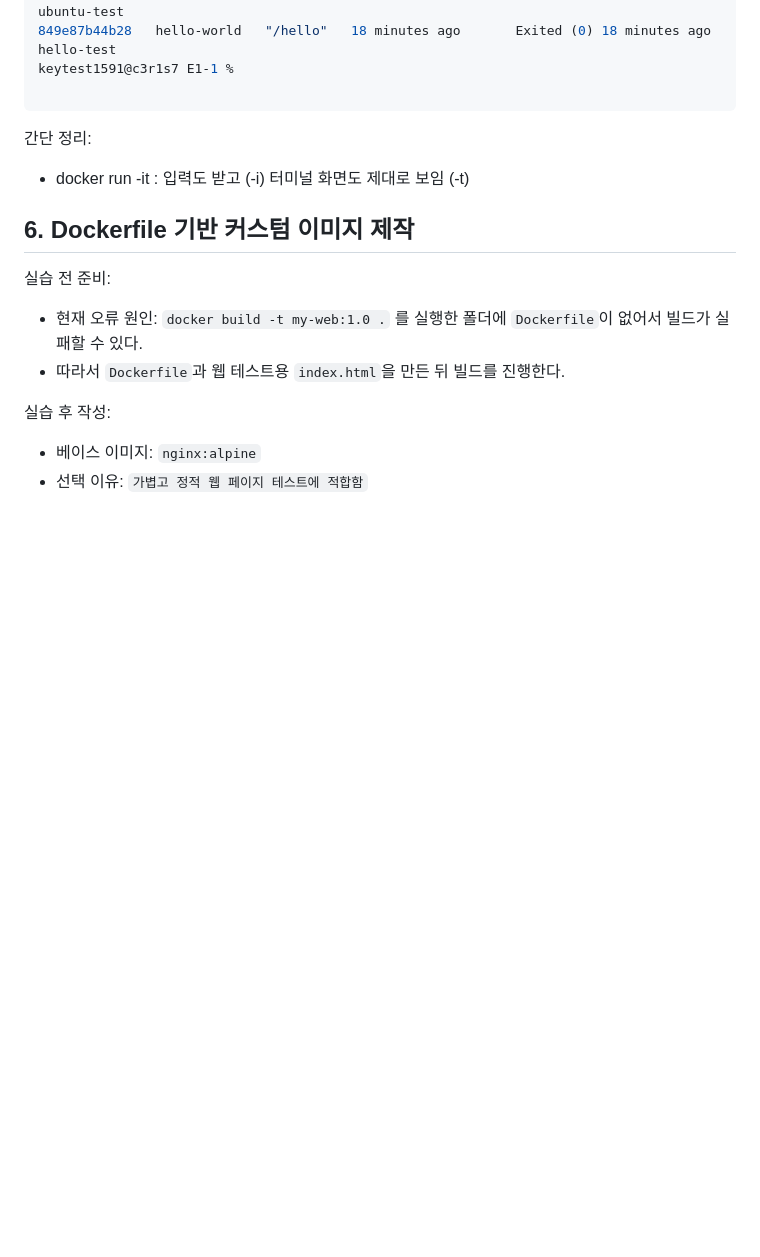
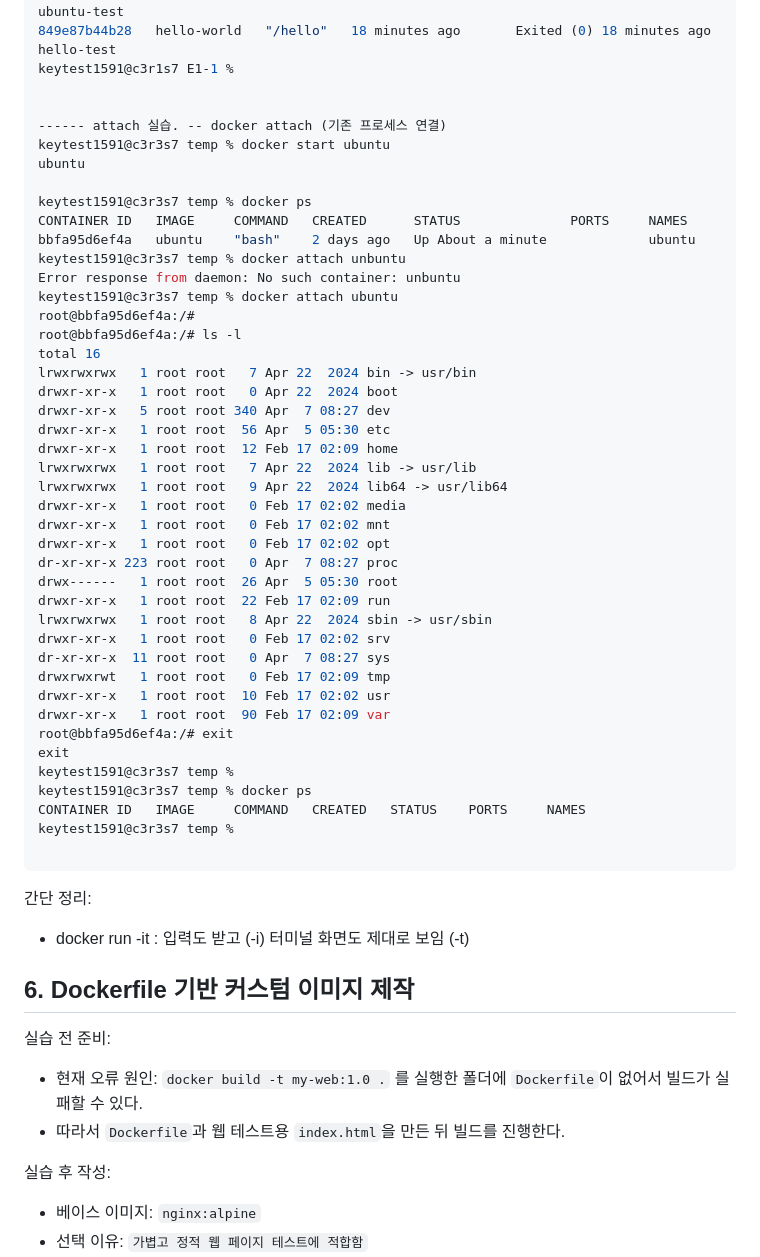
Before and after one commit to zzxy72/E1-1, a Markdown page: README.md, the part around the change. GitHub-like rendering; blank space fills up the shorter version.

Commit message:
attach 로그 추가

````diff
--- a/README.md
+++ b/README.md
@@ -496,6 +496,46 @@ f375ae595e47   ubuntu        "bash"     About a minute ago   Exited (0) 21 secon
 849e87b44b28   hello-world   "/hello"   18 minutes ago       Exited (0) 18 minutes ago             hello-test
 keytest1591@c3r1s7 E1-1 %
 
+
+------ attach 실습. -- docker attach (기존 프로세스 연결)
+keytest1591@c3r3s7 temp % docker start ubuntu
+ubuntu
+
+keytest1591@c3r3s7 temp % docker ps
+CONTAINER ID   IMAGE     COMMAND   CREATED      STATUS              PORTS     NAMES
+bbfa95d6ef4a   ubuntu    "bash"    2 days ago   Up About a minute             ubuntu
+keytest1591@c3r3s7 temp % docker attach unbuntu
+Error response from daemon: No such container: unbuntu
+keytest1591@c3r3s7 temp % docker attach ubuntu
+root@bbfa95d6ef4a:/#
+root@bbfa95d6ef4a:/# ls -l
+total 16
+lrwxrwxrwx   1 root root   7 Apr 22  2024 bin -> usr/bin
+drwxr-xr-x   1 root root   0 Apr 22  2024 boot
+drwxr-xr-x   5 root root 340 Apr  7 08:27 dev
+drwxr-xr-x   1 root root  56 Apr  5 05:30 etc
+drwxr-xr-x   1 root root  12 Feb 17 02:09 home
+lrwxrwxrwx   1 root root   7 Apr 22  2024 lib -> usr/lib
+lrwxrwxrwx   1 root root   9 Apr 22  2024 lib64 -> usr/lib64
+drwxr-xr-x   1 root root   0 Feb 17 02:02 media
+drwxr-xr-x   1 root root   0 Feb 17 02:02 mnt
+drwxr-xr-x   1 root root   0 Feb 17 02:02 opt
+dr-xr-xr-x 223 root root   0 Apr  7 08:27 proc
+drwx------   1 root root  26 Apr  5 05:30 root
+drwxr-xr-x   1 root root  22 Feb 17 02:09 run
+lrwxrwxrwx   1 root root   8 Apr 22  2024 sbin -> usr/sbin
+drwxr-xr-x   1 root root   0 Feb 17 02:02 srv
+dr-xr-xr-x  11 root root   0 Apr  7 08:27 sys
+drwxrwxrwt   1 root root   0 Feb 17 02:09 tmp
+drwxr-xr-x   1 root root  10 Feb 17 02:02 usr
+drwxr-xr-x   1 root root  90 Feb 17 02:09 var
+root@bbfa95d6ef4a:/# exit
+exit
+keytest1591@c3r3s7 temp %
+keytest1591@c3r3s7 temp % docker ps
+CONTAINER ID   IMAGE     COMMAND   CREATED   STATUS    PORTS     NAMES
+keytest1591@c3r3s7 temp %
+
 ```
 
 간단 정리:
````
